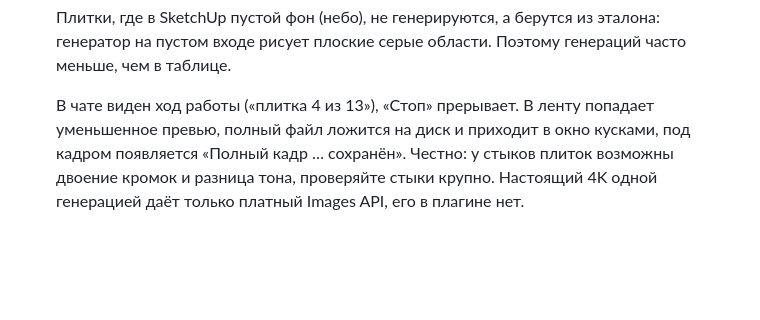
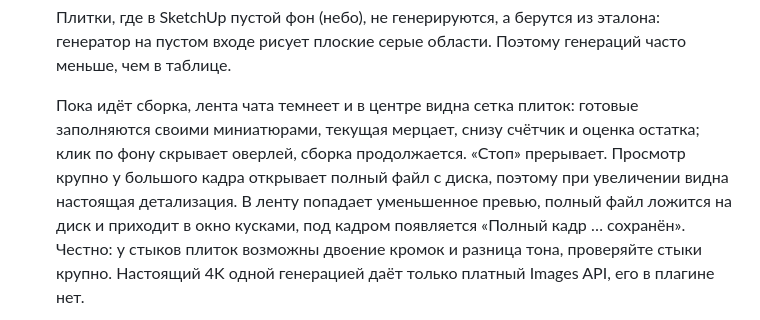
Before and after one commit to B-A-community/stultus, a Markdown page: docs/USER-GUIDE.md, the part around the change. Rendered like a GitHub page; blank space fills up the shorter version.

```diff
--- a/docs/USER-GUIDE.md
+++ b/docs/USER-GUIDE.md
@@ -60,7 +60,11 @@
   эталона: генератор на пустом входе рисует плоские серые области. Поэтому
   генераций часто меньше, чем в таблице.
 
-  В чате виден ход работы («плитка 4 из 13»), «Стоп» прерывает. В ленту
+  Пока идёт сборка, лента чата темнеет и в центре видна сетка плиток:
+  готовые заполняются своими миниатюрами, текущая мерцает, снизу счётчик
+  и оценка остатка; клик по фону скрывает оверлей, сборка продолжается.
+  «Стоп» прерывает. Просмотр крупно у большого кадра открывает полный
+  файл с диска, поэтому при увеличении видна настоящая детализация. В ленту
   попадает уменьшенное превью, полный файл ложится на диск и приходит в окно
   кусками, под кадром появляется «Полный кадр … сохранён». Честно: у стыков
   плиток возможны двоение кромок и разница тона, проверяйте стыки крупно.
```
Also changed, not shown: CHANGELOG.md (+19 -0 lines).
